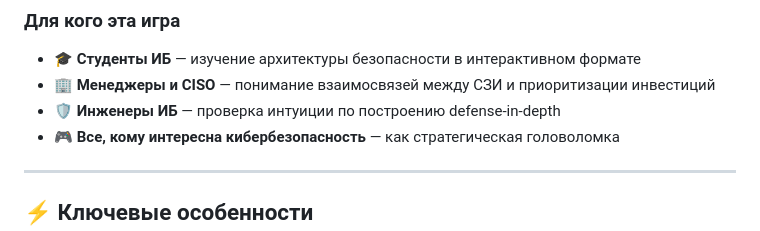
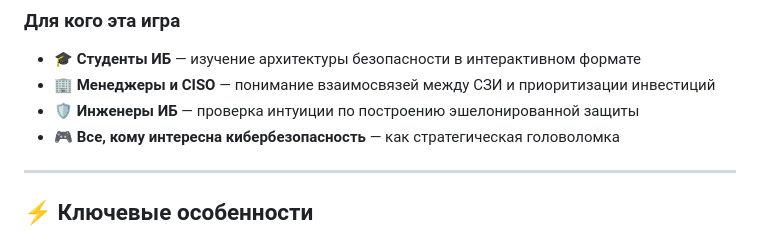
Before and after one commit to borross/CyberFortress, a Markdown page: README.md, the part around the change. GitHub-like rendering.

```diff
--- a/README.md
+++ b/README.md
@@ -32,7 +32,7 @@ CyberFortress — это обучающая tower-defense игра, в кото
 
 - 🎓 **Студенты ИБ** — изучение архитектуры безопасности в интерактивном формате
 - 🏢 **Менеджеры и CISO** — понимание взаимосвязей между СЗИ и приоритизации инвестиций
-- 🛡 **Инженеры ИБ** — проверка интуиции по построению defense-in-depth
+- 🛡 **Инженеры ИБ** — проверка интуиции по построению эшелонированной защиты
 - 🎮 **Все, кому интересна кибербезопасность** — как стратегическая головоломка
 
 ---
```
